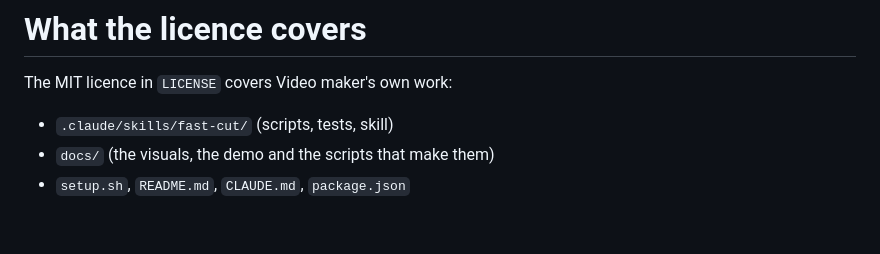
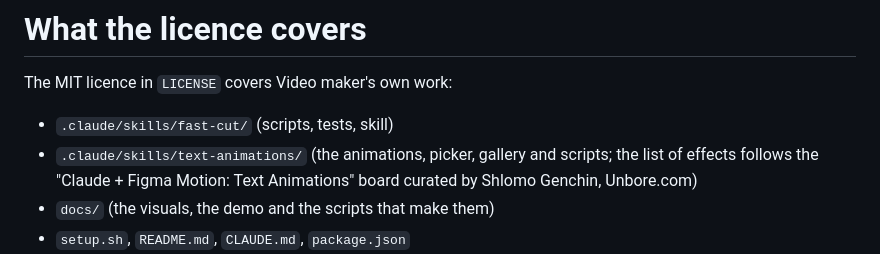
Before and after one commit to mahapatra-anjan-chai/video-maker, a Markdown page: NOTICE.md, the part around the change. Drawn GitHub-style; blank space fills up the shorter version.

```diff
--- a/NOTICE.md
+++ b/NOTICE.md
@@ -3,6 +3,8 @@
 The MIT licence in `LICENSE` covers Video maker's own work:
 
 - `.claude/skills/fast-cut/` (scripts, tests, skill)
+- `.claude/skills/text-animations/` (the animations, picker, gallery and scripts; the list of effects follows the
+  "Claude + Figma Motion: Text Animations" board curated by Shlomo Genchin, Unbore.com)
 - `docs/` (the visuals, the demo and the scripts that make them)
 - `setup.sh`, `README.md`, `CLAUDE.md`, `package.json`
 - In `.claude/skills/youtube-edit/`: `scripts/elevenlabs.py`, `scripts/narration-video.py`, `scripts/scenes.py`,
```
Also changed, not shown: CLAUDE.md (+2 -0 lines), README.md (+7 -0 lines), docs/images/text-animations.jpg (added), 13 other files.
